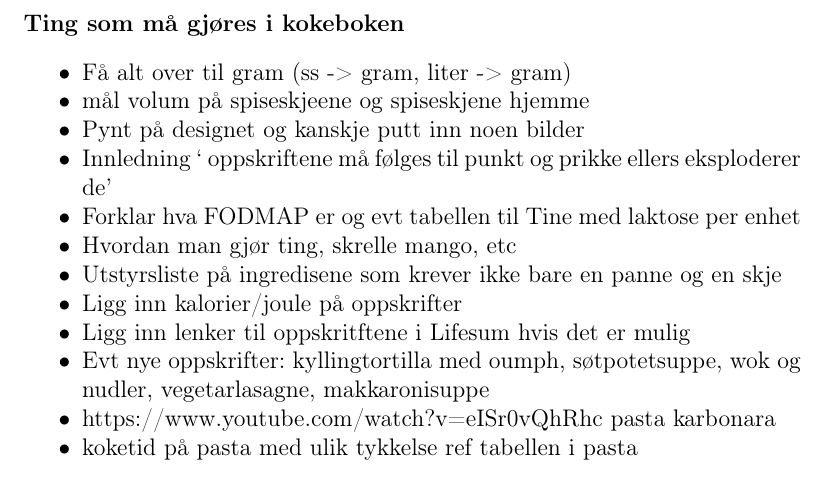
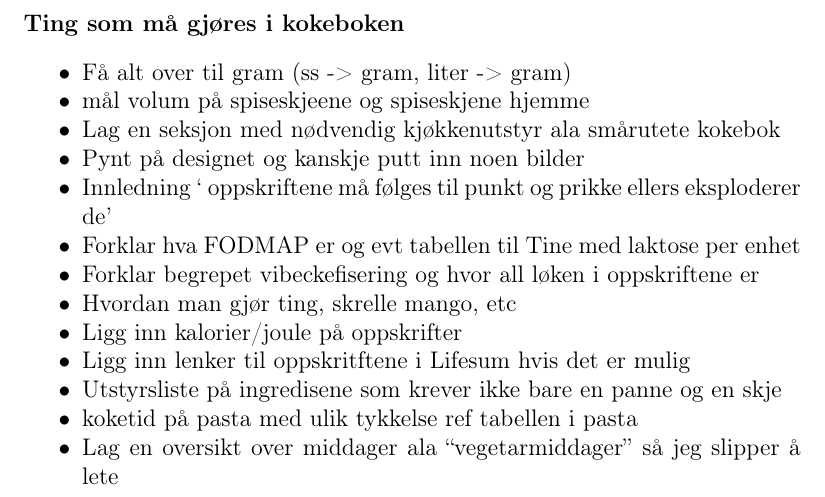
Before and after one commit to aleksanderKNes/kokebok, a LaTeX thesis (kokebok.tex, which reads todo.tex): part of page 5 of 85, cut so that both start at the same text. Compiled offline with pdfLaTeX.

Commit message:
oppdatert todo

```diff
--- a/todo.tex
+++ b/todo.tex
@@ -3,14 +3,15 @@
 \begin{itemize}[noitemsep]
   \item Få alt over til gram (ss -> gram, liter -> gram)
   \item mål volum på spiseskjeene og spiseskjene hjemme
+  \item Lag en seksjon med nødvendig kjøkkenutstyr ala smårutete kokebok
   \item Pynt på designet og kanskje putt inn noen bilder
   \item Innledning ` oppskriftene må følges til punkt og prikke ellers eksploderer de'
   \item Forklar hva FODMAP er og evt tabellen til Tine med laktose per enhet
+  \item Forklar begrepet vibeckefisering og hvor all løken i oppskriftene er
   \item Hvordan man gjør ting, skrelle mango, etc
-  \item Utstyrsliste på ingredisene som krever ikke bare en panne og en skje
   \item Ligg inn kalorier/joule på oppskrifter
   \item Ligg inn lenker til oppskritftene i Lifesum hvis det er mulig
-  \item Evt nye oppskrifter: kyllingtortilla med oumph, søtpotetsuppe, wok og nudler, vegetarlasagne, makkaronisuppe
-  \item https://www.youtube.com/watch?v=eISr0vQhRhc pasta karbonara
+  \item Utstyrsliste på ingredisene som krever ikke bare en panne og en skje
   \item koketid på pasta med ulik tykkelse ref tabellen i pasta
+  \item Lag en oversikt over middager ala ``vegetarmiddager'' så jeg slipper å lete
 \end{itemize}
```
